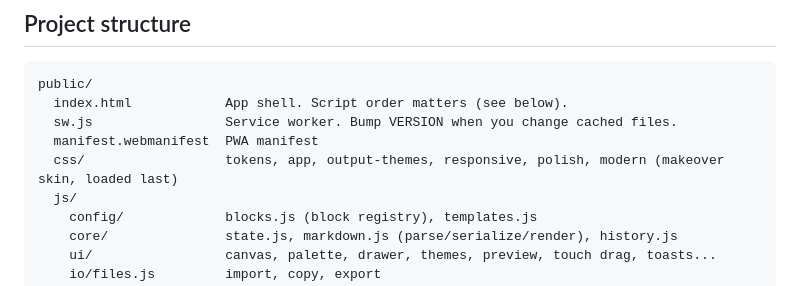
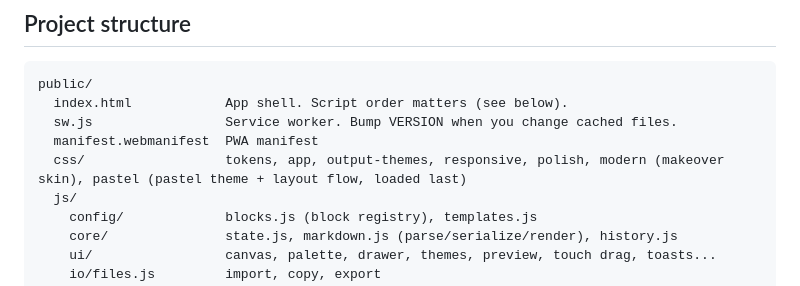
Before and after one commit to tommygoverstreet/markdown-blocks, a Markdown page: README.md, the part around the change. Rendered like a GitHub page.

```diff
--- a/README.md
+++ b/README.md
@@ -37,7 +37,7 @@ public/
   index.html            App shell. Script order matters (see below).
   sw.js                 Service worker. Bump VERSION when you change cached files.
   manifest.webmanifest  PWA manifest
-  css/                  tokens, app, output-themes, responsive, polish, modern (makeover skin, loaded last)
+  css/                  tokens, app, output-themes, responsive, polish, modern (makeover skin), pastel (pastel theme + layout flow, loaded last)
   js/
     config/             blocks.js (block registry), templates.js
     core/               state.js, markdown.js (parse/serialize/render), history.js
```
